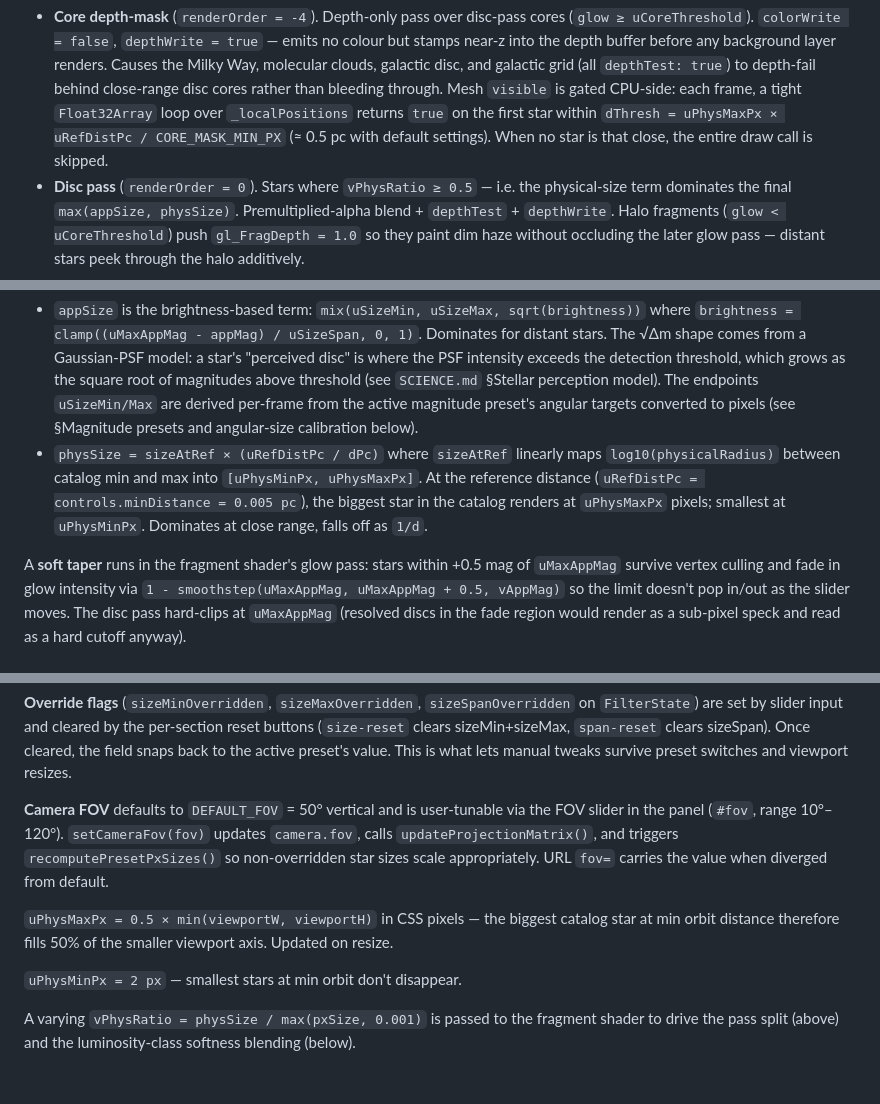
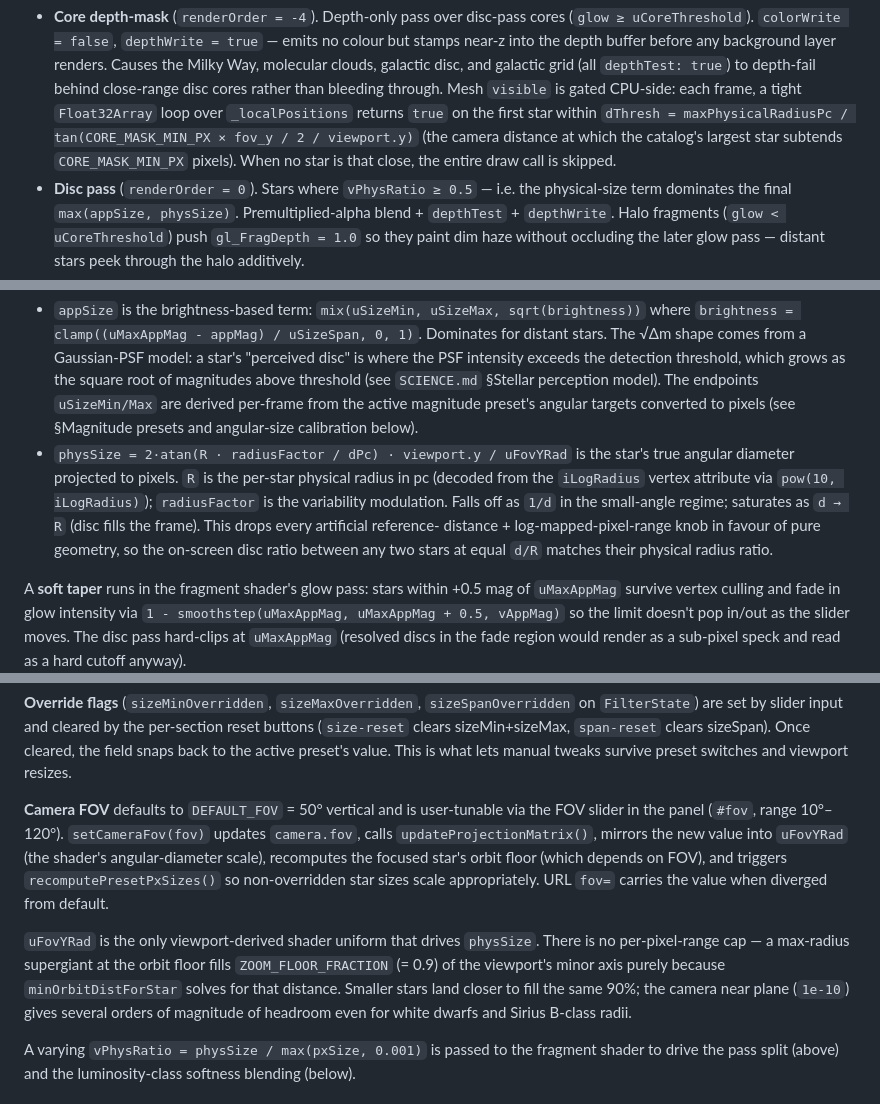
Before and after one commit to alexmensch/starfield, a Markdown page: docs/rendering.md, 3 parts joined by grey strips. Rendered like a GitHub page.

```diff
--- a/docs/rendering.md
+++ b/docs/rendering.md
@@ -35,9 +35,10 @@ Rendering is **three passes over the same instanced geometry**:
   behind close-range disc cores rather than bleeding through. Mesh
   `visible` is gated CPU-side: each frame, a tight `Float32Array` loop
   over `_localPositions` returns `true` on the first star within
-  `dThresh = uPhysMaxPx × uRefDistPc / CORE_MASK_MIN_PX` (≈ 0.5 pc with
-  default settings). When no star is that close, the entire draw call is
-  skipped.
+  `dThresh = maxPhysicalRadiusPc / tan(CORE_MASK_MIN_PX × fov_y / 2 / viewport.y)`
+  (the camera distance at which the catalog's largest star subtends
+  `CORE_MASK_MIN_PX` pixels). When no star is that close, the entire
+  draw call is skipped.
 - **Disc pass** (`renderOrder = 0`). Stars where `vPhysRatio ≥ 0.5` —
   i.e. the physical-size term dominates the final `max(appSize,
   physSize)`. Premultiplied-alpha blend + `depthTest` + `depthWrite`.
@@ -89,12 +90,15 @@ in the vertex shader:
   endpoints `uSizeMin/Max` are derived per-frame from the active
   magnitude preset's angular targets converted to pixels (see
   §Magnitude presets and angular-size calibration below).
-- `physSize = sizeAtRef × (uRefDistPc / dPc)` where `sizeAtRef` linearly
-  maps `log10(physicalRadius)` between catalog min and max into
-  `[uPhysMinPx, uPhysMaxPx]`. At the reference distance
-  (`uRefDistPc = controls.minDistance = 0.005 pc`), the biggest star in
-  the catalog renders at `uPhysMaxPx` pixels; smallest at `uPhysMinPx`.
-  Dominates at close range, falls off as `1/d`.
+- `physSize = 2·atan(R · radiusFactor / dPc) · viewport.y / uFovYRad`
+  is the star's true angular diameter projected to pixels. `R` is the
+  per-star physical radius in pc (decoded from the `iLogRadius` vertex
+  attribute via `pow(10, iLogRadius)`); `radiusFactor` is the variability
+  modulation. Falls off as `1/d` in the small-angle regime; saturates as
+  `d → R` (disc fills the frame). This drops every artificial reference-
+  distance + log-mapped-pixel-range knob in favour of pure geometry, so
+  the on-screen disc ratio between any two stars at equal `d/R` matches
+  their physical radius ratio.
 
 A **soft taper** runs in the fragment shader's glow pass: stars within
 +0.5 mag of `uMaxAppMag` survive vertex culling and fade in glow
@@ -142,15 +146,19 @@ manual tweaks survive preset switches and viewport resizes.
 **Camera FOV** defaults to `DEFAULT_FOV` = 50° vertical and is
 user-tunable via the FOV slider in the panel (`#fov`, range 10°–120°).
 `setCameraFov(fov)` updates `camera.fov`, calls
-`updateProjectionMatrix()`, and triggers `recomputePresetPxSizes()`
+`updateProjectionMatrix()`, mirrors the new value into `uFovYRad` (the
+shader's angular-diameter scale), recomputes the focused star's orbit
+floor (which depends on FOV), and triggers `recomputePresetPxSizes()`
 so non-overridden star sizes scale appropriately. URL `fov=` carries
 the value when diverged from default.
 
-`uPhysMaxPx = 0.5 × min(viewportW, viewportH)` in CSS pixels — the
-biggest catalog star at min orbit distance therefore fills 50% of the
-smaller viewport axis. Updated on resize.
-
-`uPhysMinPx = 2 px` — smallest stars at min orbit don't disappear.
+`uFovYRad` is the only viewport-derived shader uniform that drives
+`physSize`. There is no per-pixel-range cap — a max-radius supergiant at
+the orbit floor fills `ZOOM_FLOOR_FRACTION` (= 0.9) of the viewport's
+minor axis purely because `minOrbitDistForStar` solves for that distance.
+Smaller stars land closer to fill the same 90%; the camera near plane
+(`1e-10`) gives several orders of magnitude of headroom even for white
+dwarfs and Sirius B-class radii.
 
 A varying `vPhysRatio = physSize / max(pxSize, 0.001)` is passed to the
 fragment shader to drive the pass split (above) and the luminosity-class
```
Also changed, not shown: other parts of docs/rendering.md (+2 -1 lines), docs/camera-modes.md (+38 -29 lines).
